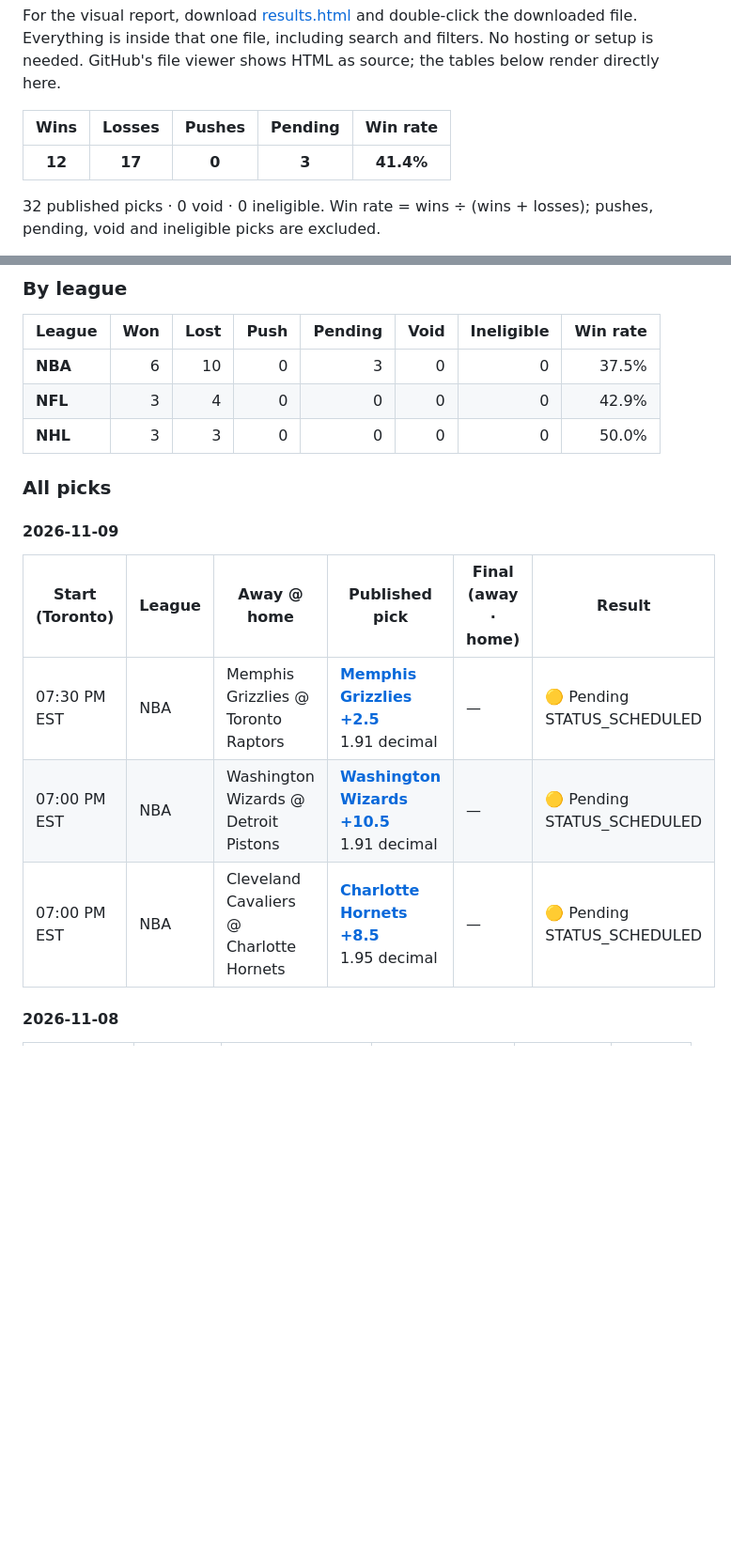
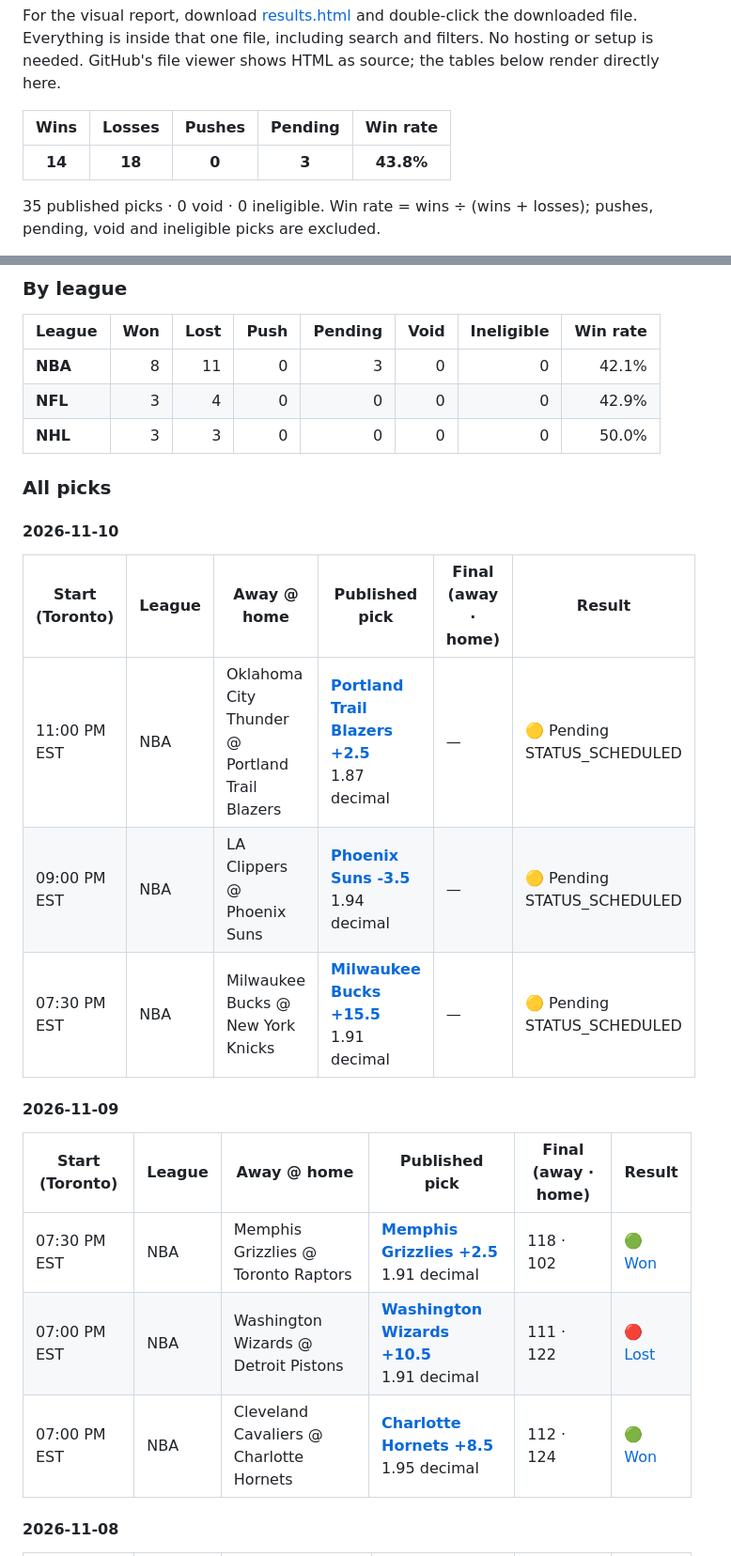
Before and after one commit to jjoaqu7/spread-record, a Markdown page: README.md, 2 parts joined by grey strips. Shown at 94% size. GitHub-like rendering; blank space fills up the shorter version.

Commit message:
Update spread results

```diff
--- a/README.md
+++ b/README.md
@@ -6,7 +6,7 @@ For the visual report, download [results.html](results.html) and double-click th
 
 | Wins | Losses | Pushes | Pending | Win rate |
 |:---:|:---:|:---:|:---:|:---:|
-| **12** | **17** | **0** | **3** | **41.4%** |
+| **14** | **18** | **0** | **3** | **43.8%** |
 
-32 published picks · 0 void · 0 ineligible. Win rate = wins ÷ (wins + losses); pushes, pending, void and ineligible picks are excluded.
+35 published picks · 0 void · 0 ineligible. Win rate = wins ÷ (wins + losses); pushes, pending, void and ineligible picks are excluded.
 
@@ -16,20 +16,28 @@ Last checked: **Nov 09, 2026 · 02:18 PM EST**. Times below use America/Toronto.
 
 | League | Won | Lost | Push | Pending | Void | Ineligible | Win rate |
 |---|---:|---:|---:|---:|---:|---:|---:|
-| **NBA** | 6 | 10 | 0 | 3 | 0 | 0 | 37.5% |
+| **NBA** | 8 | 11 | 0 | 3 | 0 | 0 | 42.1% |
 | **NFL** | 3 | 4 | 0 | 0 | 0 | 0 | 42.9% |
 | **NHL** | 3 | 3 | 0 | 0 | 0 | 0 | 50.0% |
 
 ### All picks
 
 
+#### 2026-11-10
+
+| Start (Toronto) | League | Away @ home | Published pick | Final (away · home) | Result |
+|---|---|---|---|---|---|
+| 11:00 PM EST | NBA | Oklahoma City Thunder @ Portland Trail Blazers | **[Portland Trail Blazers +2.5](<https://github.com/jjoaqu7/spread-record/releases/tag/picks-2026-11-10>)**<br>1.87 decimal | — | 🟡 Pending<br>STATUS_SCHEDULED |
+| 09:00 PM EST | NBA | LA Clippers @ Phoenix Suns | **[Phoenix Suns -3.5](<https://github.com/jjoaqu7/spread-record/releases/tag/picks-2026-11-10>)**<br>1.94 decimal | — | 🟡 Pending<br>STATUS_SCHEDULED |
+| 07:30 PM EST | NBA | Milwaukee Bucks @ New York Knicks | **[Milwaukee Bucks +15.5](<https://github.com/jjoaqu7/spread-record/releases/tag/picks-2026-11-10>)**<br>1.91 decimal | — | 🟡 Pending<br>STATUS_SCHEDULED |
+
 #### 2026-11-09
 
 | Start (Toronto) | League | Away @ home | Published pick | Final (away · home) | Result |
 |---|---|---|---|---|---|
-| 07:30 PM EST | NBA | Memphis Grizzlies @ Toronto Raptors | **[Memphis Grizzlies +2.5](<https://github.com/jjoaqu7/spread-record/releases/tag/picks-2026-11-09>)**<br>1.91 decimal | — | 🟡 Pending<br>STATUS_SCHEDULED |
-| 07:00 PM EST | NBA | Washington Wizards @ Detroit Pistons | **[Washington Wizards +10.5](<https://github.com/jjoaqu7/spread-record/releases/tag/picks-2026-11-09>)**<br>1.91 decimal | — | 🟡 Pending<br>STATUS_SCHEDULED |
-| 07:00 PM EST | NBA | Cleveland Cavaliers @ Charlotte Hornets | **[Charlotte Hornets +8.5](<https://github.com/jjoaqu7/spread-record/releases/tag/picks-2026-11-09>)**<br>1.95 decimal | — | 🟡 Pending<br>STATUS_SCHEDULED |
+| 07:30 PM EST | NBA | Memphis Grizzlies @ Toronto Raptors | **[Memphis Grizzlies +2.5](<https://github.com/jjoaqu7/spread-record/releases/tag/picks-2026-11-09>)**<br>1.91 decimal | 118 · 102 | [🟢 Won](<https://www.espn.com/nba/game/_/gameId/401909955>) |
+| 07:00 PM EST | NBA | Washington Wizards @ Detroit Pistons | **[Washington Wizards +10.5](<https://github.com/jjoaqu7/spread-record/releases/tag/picks-2026-11-09>)**<br>1.91 decimal | 111 · 122 | [🔴 Lost](<https://www.espn.com/nba/game/_/gameId/401909954>) |
+| 07:00 PM EST | NBA | Cleveland Cavaliers @ Charlotte Hornets | **[Charlotte Hornets +8.5](<https://github.com/jjoaqu7/spread-record/releases/tag/picks-2026-11-09>)**<br>1.95 decimal | 112 · 124 | [🟢 Won](<https://www.espn.com/nba/game/_/gameId/401909953>) |
 
 #### 2026-11-08
 
```
Also changed, not shown: other parts of README.md (+1 -1 lines).
